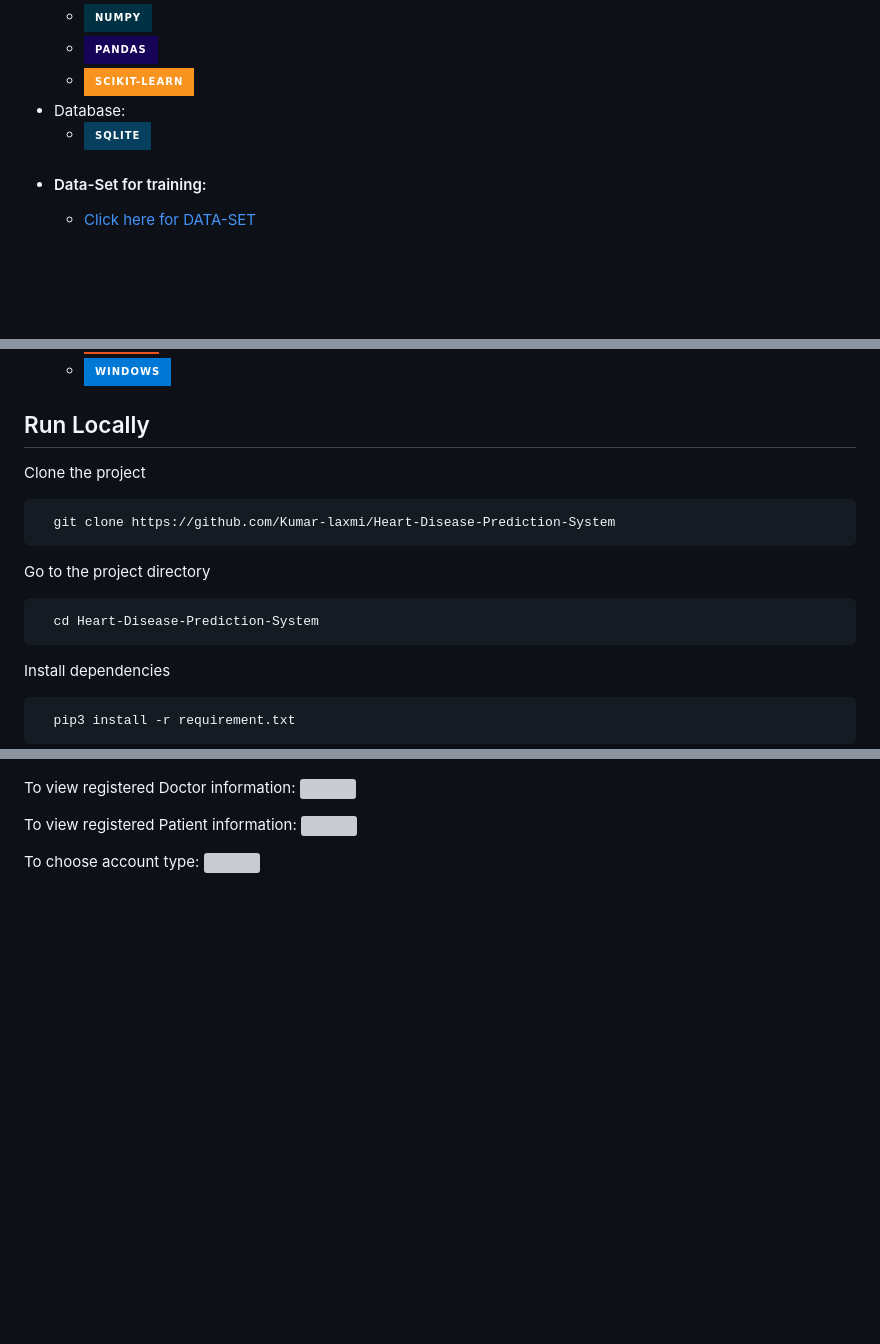
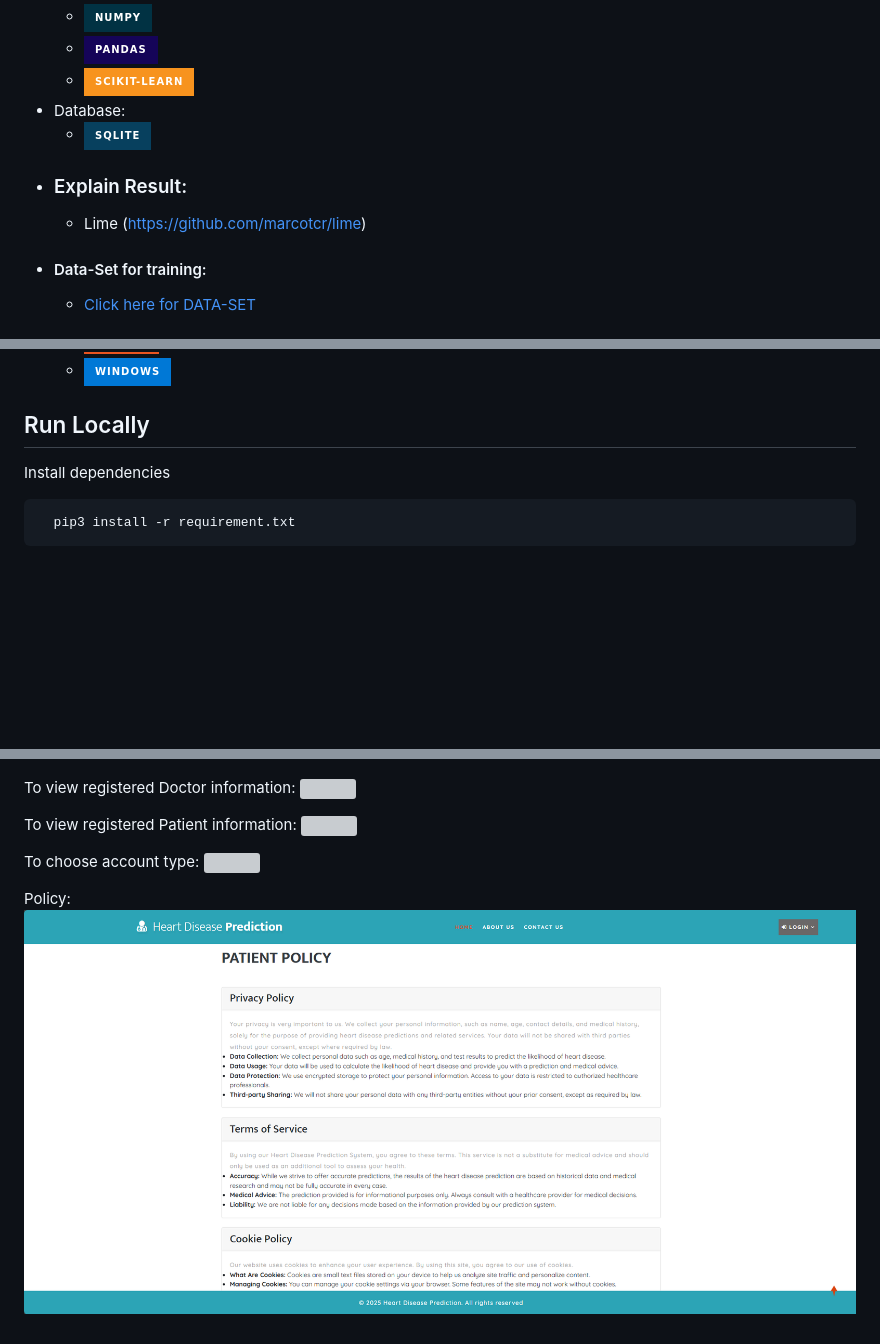
Before and after one commit to trinhvietthanh/heart-disease, a Markdown page: README.md, 3 parts joined by grey strips. Rendered like a GitHub page; pictures changed too: SCREEN-SHOTS/policy.png (added); badges without logos; blank space fills up the shorter version; grey boxes are pictures that could not be loaded.

````diff
--- a/README.md
+++ b/README.md
@@ -97,6 +97,8 @@ the system and what all are the diseases predicted by the system.*
   - ![scikit-learn](https://img.shields.io/badge/scikit--learn-%23F7931E.svg?style=for-the-badge&logo=scikit-learn&logoColor=white)
 - Database:
   - ![SQLite](https://img.shields.io/badge/SQLite-07405E?style=for-the-badge&logo=sqlite&logoColor=white)
+- ### Explain Result:
+  - Lime (https://github.com/marcotcr/lime)
 - #### Data-Set for training:
   - <a href="https://www.kaggle.com/datasets/redwankarimsony/heart-disease-data">Click here for DATA-SET</a>
 - #### IDE:
@@ -108,18 +110,6 @@ the system and what all are the diseases predicted by the system.*
   - ![Windows](https://img.shields.io/badge/Windows-0078D6?style=for-the-badge&logo=windows&logoColor=white)
 
 ## Run Locally
-
-Clone the project
-
-```bash
-  git clone https://github.com/Kumar-laxmi/Heart-Disease-Prediction-System
-```
-
-Go to the project directory
-
-```bash
-  cd Heart-Disease-Prediction-System
-```
 Install dependencies
 
 ```bash
@@ -181,6 +171,8 @@ To view registered Doctor information:
 To view registered Patient information:
 <img src="/SCREEN-SHOTS/Patient.png" />
 
-
 To choose account type:
 <img src="/SCREEN-SHOTS/user_choose.png">
+
+Policy:
+<img src="/SCREEN-SHOTS/policy.png">
````
Also changed, not shown: 1 other file.
